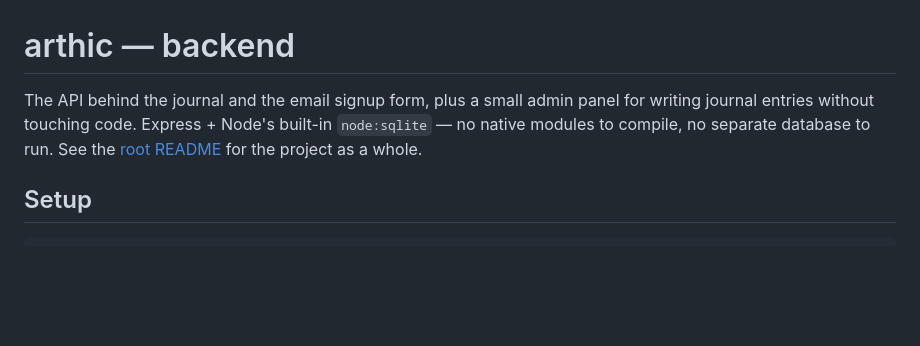
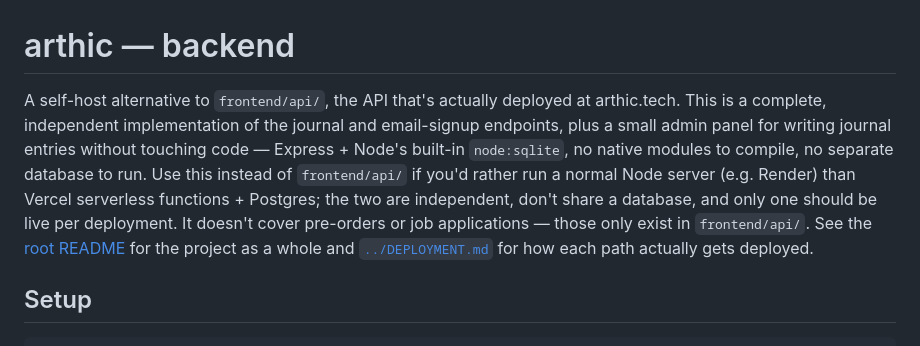
Before and after one commit to aayanahmed200/arthic, a Markdown page: backend/README.md, the part around the change. GitHub-like rendering; blank space fills up the shorter version.

Commit message:
Clarify backend/ as the self-host alternative to frontend/api/

```diff
--- a/backend/README.md
+++ b/backend/README.md
@@ -1,6 +1,6 @@
 # arthic — backend
 
-The API behind the journal and the email signup form, plus a small admin panel for writing journal entries without touching code. Express + Node's built-in `node:sqlite` — no native modules to compile, no separate database to run. See the [root README](../README.md) for the project as a whole.
+A self-host alternative to `frontend/api/`, the API that's actually deployed at arthic.tech. This is a complete, independent implementation of the journal and email-signup endpoints, plus a small admin panel for writing journal entries without touching code — Express + Node's built-in `node:sqlite`, no native modules to compile, no separate database to run. Use this instead of `frontend/api/` if you'd rather run a normal Node server (e.g. Render) than Vercel serverless functions + Postgres; the two are independent, don't share a database, and only one should be live per deployment. It doesn't cover pre-orders or job applications — those only exist in `frontend/api/`. See the [root README](../README.md) for the project as a whole and [`../DEPLOYMENT.md`](../DEPLOYMENT.md) for how each path actually gets deployed.
 
 ## Setup
 
```
